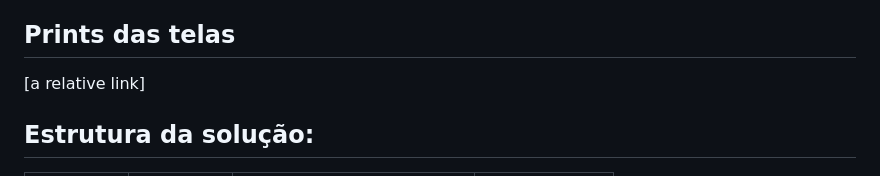
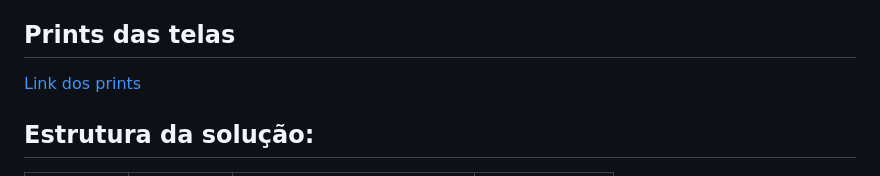
Before and after one commit to TheProtogen/openvpn-trabalho, a Markdown page: README.md, the part around the change. Drawn GitHub-style.

```diff
--- a/README.md
+++ b/README.md
@@ -4,7 +4,7 @@ Esse sistema foi criado para que cada funcionário tenha seu próprio certificad
 
 ## Prints das telas
 
-[a relative link]
+[Link dos prints](prints)
 
 ## Estrutura da solução:
 
```
